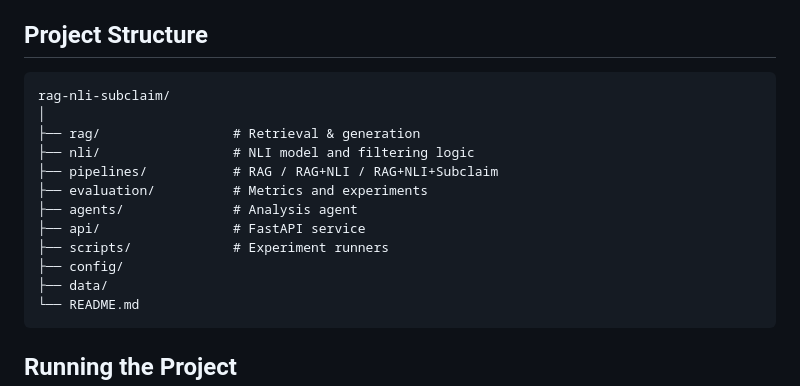
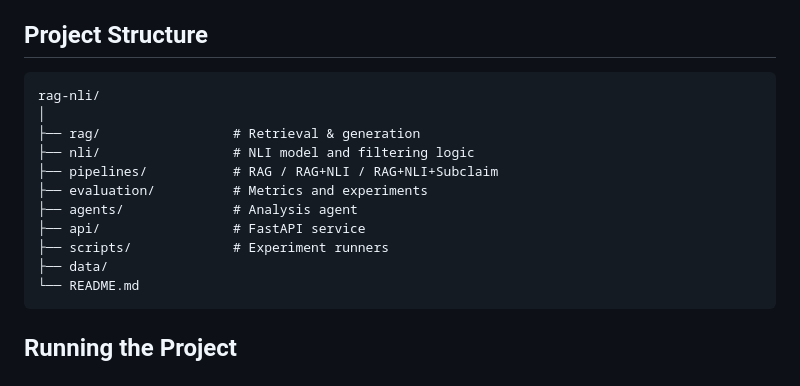
Before and after one commit to jaulamine-afk/rag-nli, a Markdown page: README.md, the part around the change. GitHub-like rendering.

````diff
--- a/README.md
+++ b/README.md
@@ -73,7 +73,7 @@ This component is intended as a pedagogical and interpretability tool, not as pa
 ## Project Structure
 
 ```
-rag-nli-subclaim/
+rag-nli/
 │
 ├── rag/                 # Retrieval & generation
 ├── nli/                 # NLI model and filtering logic
@@ -82,7 +82,6 @@ rag-nli-subclaim/
 ├── agents/              # Analysis agent
 ├── api/                 # FastAPI service
 ├── scripts/             # Experiment runners
-├── config/
 ├── data/
 └── README.md
 ```
````
